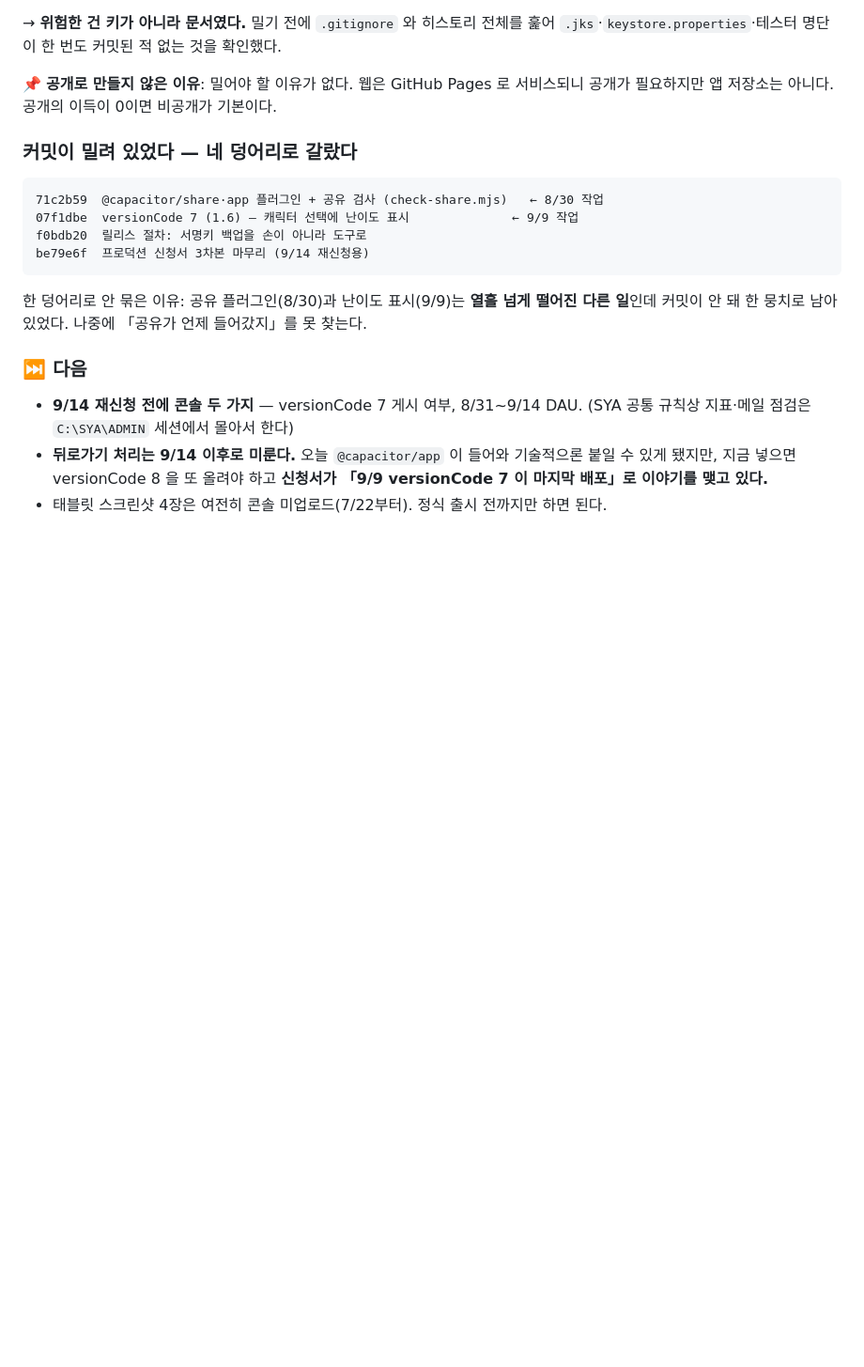
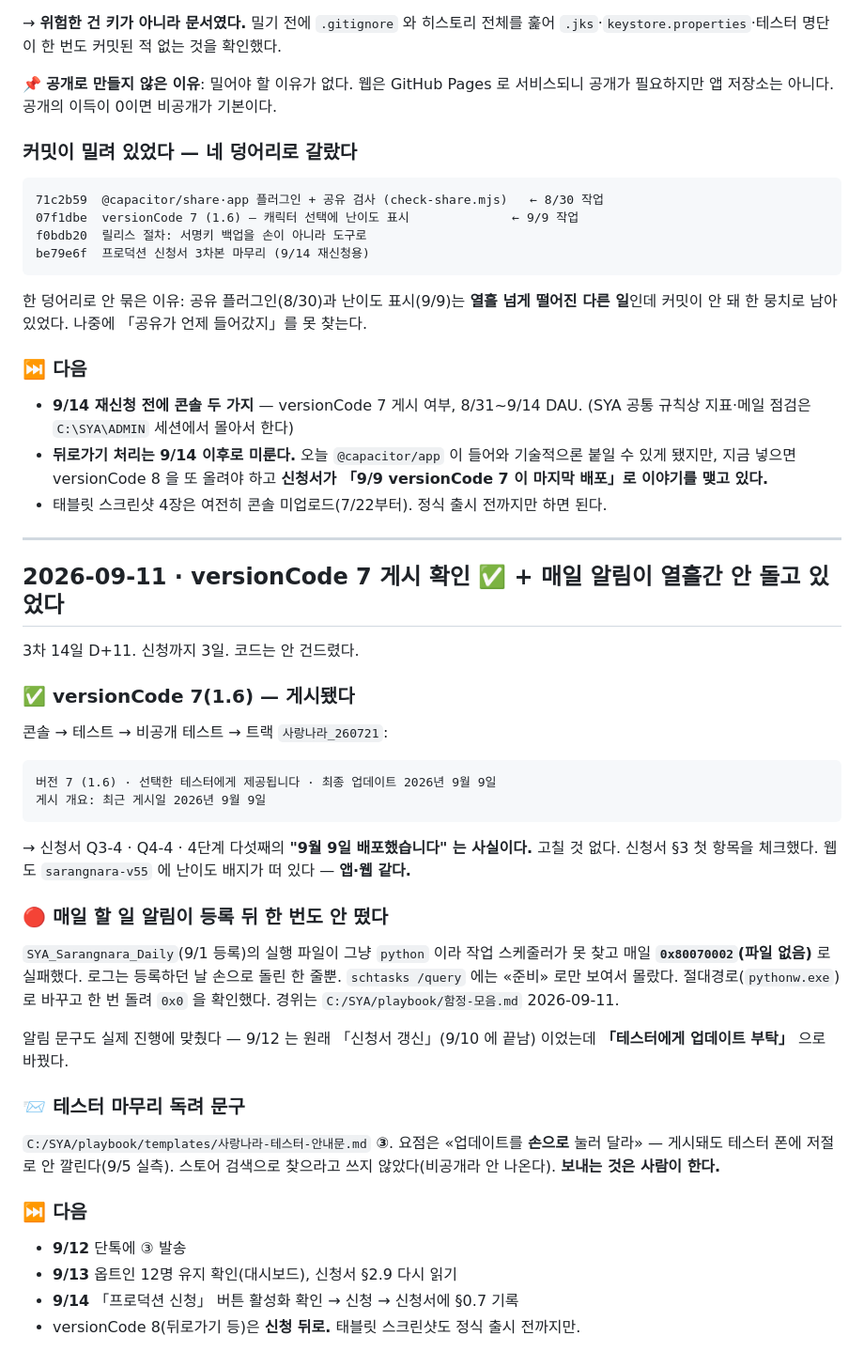
Before and after one commit to SYA-Apps/sarangnara, a Markdown page: WORKLOG.md, the part around the change. Shown at 94% size. Drawn GitHub-style; blank space fills up the shorter version.

Commit message:
WORKLOG: versionCode 7 게시 확인 + 매일 알림 작업 고침
Co-Authored-By: Claude Opus 5 (1M context) <noreply@anthropic.com>
Claude-Session: https://claude.ai/code/session_01HswcAwwsWvoHEEWYVrnwnr

````diff
--- a/WORKLOG.md
+++ b/WORKLOG.md
@@ -1342,3 +1342,44 @@ be79e6f  프로덕션 신청서 3차본 마무리 (9/14 재신청용)
   붙일 수 있게 됐지만, 지금 넣으면 versionCode 8 을 또 올려야 하고 **신청서가
   「9/9 versionCode 7 이 마지막 배포」로 이야기를 맺고 있다.**
 - 태블릿 스크린샷 4장은 여전히 콘솔 미업로드(7/22부터). 정식 출시 전까지만 하면 된다.
+
+---
+
+## 2026-09-11 · versionCode 7 **게시 확인** ✅ + 매일 알림이 열흘간 안 돌고 있었다
+
+3차 14일 D+11. 신청까지 3일. 코드는 안 건드렸다.
+
+### ✅ versionCode 7(1.6) — 게시됐다
+
+콘솔 → 테스트 → 비공개 테스트 → 트랙 `사랑나라_260721`:
+
+```
+버전 7 (1.6) · 선택한 테스터에게 제공됩니다 · 최종 업데이트 2026년 9월 9일
+게시 개요: 최근 게시일 2026년 9월 9일
+```
+
+→ 신청서 Q3-4 · Q4-4 · 4단계 다섯째의 **"9월 9일 배포했습니다" 는 사실이다.** 고칠 것 없다.
+신청서 §3 첫 항목을 체크했다. 웹도 `sarangnara-v55` 에 난이도 배지가 떠 있다 — **앱·웹 같다.**
+
+### 🔴 매일 할 일 알림이 등록 뒤 한 번도 안 떴다
+
+`SYA_Sarangnara_Daily`(9/1 등록)의 실행 파일이 그냥 `python` 이라 작업 스케줄러가 못 찾고
+매일 **`0x80070002`(파일 없음)** 로 실패했다. 로그는 등록하던 날 손으로 돌린 한 줄뿐.
+`schtasks /query` 에는 «준비» 로만 보여서 몰랐다. 절대경로(`pythonw.exe`)로 바꾸고
+한 번 돌려 `0x0` 을 확인했다. 경위는 `C:/SYA/playbook/함정-모음.md` 2026-09-11.
+
+알림 문구도 실제 진행에 맞췄다 — 9/12 는 원래 「신청서 갱신」(9/10 에 끝남) 이었는데
+**「테스터에게 업데이트 부탁」** 으로 바꿨다.
+
+### 📨 테스터 마무리 독려 문구
+
+`C:/SYA/playbook/templates/사랑나라-테스터-안내문.md` **③**. 요점은 «업데이트를 **손으로**
+눌러 달라» — 게시돼도 테스터 폰에 저절로 안 깔린다(9/5 실측). 스토어 검색으로 찾으라고
+쓰지 않았다(비공개라 안 나온다). **보내는 것은 사람이 한다.**
+
+### ⏭ 다음
+
+- **9/12** 단톡에 ③ 발송
+- **9/13** 옵트인 12명 유지 확인(대시보드), 신청서 §2.9 다시 읽기
+- **9/14** 「프로덕션 신청」 버튼 활성화 확인 → 신청 → 신청서에 §0.7 기록
+- versionCode 8(뒤로가기 등)은 **신청 뒤로.** 태블릿 스크린샷도 정식 출시 전까지만.
````
